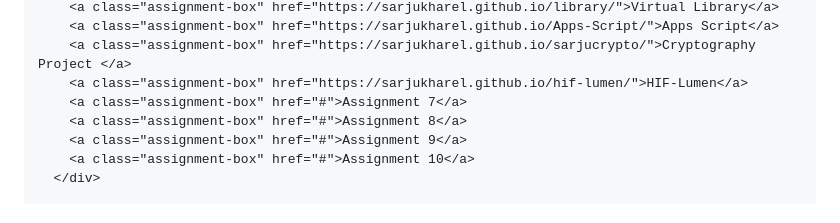
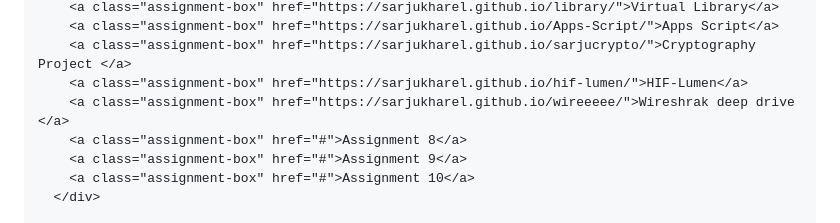
Before and after one commit to sarjukharel/tryyyyyyy, a Markdown page: README.md, the part around the change. GitHub-like rendering.

```diff
--- a/README.md
+++ b/README.md
@@ -175,7 +175,7 @@
         <a class="assignment-box" href="https://sarjukharel.github.io/Apps-Script/">Apps Script</a>
         <a class="assignment-box" href="https://sarjukharel.github.io/sarjucrypto/">Cryptography Project </a>
         <a class="assignment-box" href="https://sarjukharel.github.io/hif-lumen/">HIF-Lumen</a>
-        <a class="assignment-box" href="#">Assignment 7</a>
+        <a class="assignment-box" href="https://sarjukharel.github.io/wireeeee/">Wireshrak deep drive </a>
         <a class="assignment-box" href="#">Assignment 8</a>
         <a class="assignment-box" href="#">Assignment 9</a>
         <a class="assignment-box" href="#">Assignment 10</a>
```
